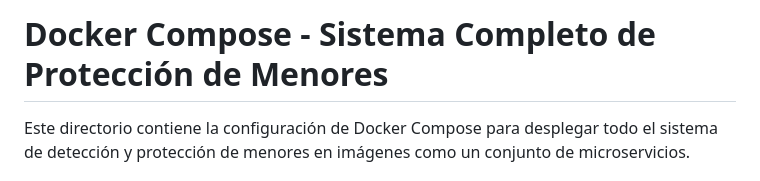
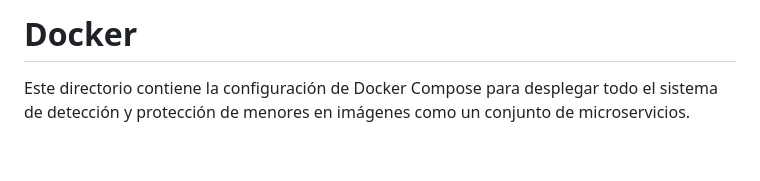
Before and after one commit to pablocalpal/PixelarCaraMenores, a Markdown page: Dockers/readme.md, the part around the change. Rendered like a GitHub page; blank space fills up the shorter version.

```diff
--- a/Dockers/readme.md
+++ b/Dockers/readme.md
@@ -1,5 +1,4 @@
-# Docker Compose - Sistema Completo de Protección de Menores
-
+# Docker
 Este directorio contiene la configuración de Docker Compose para desplegar todo el sistema de detección y protección de menores en imágenes como un conjunto de microservicios.
 
 ## 🏗️ Arquitectura del Sistema
```
